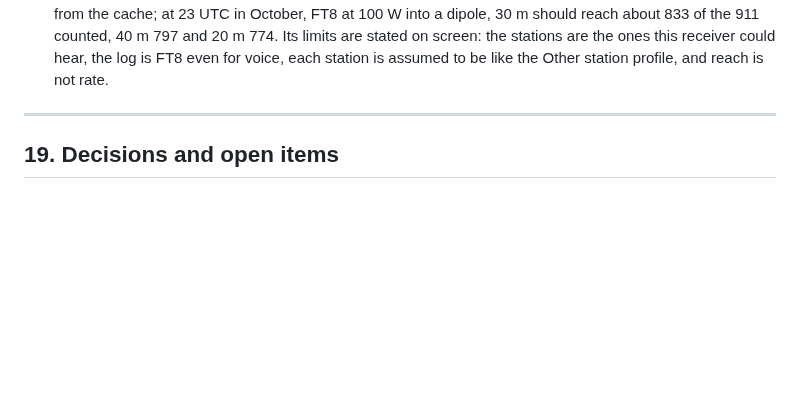
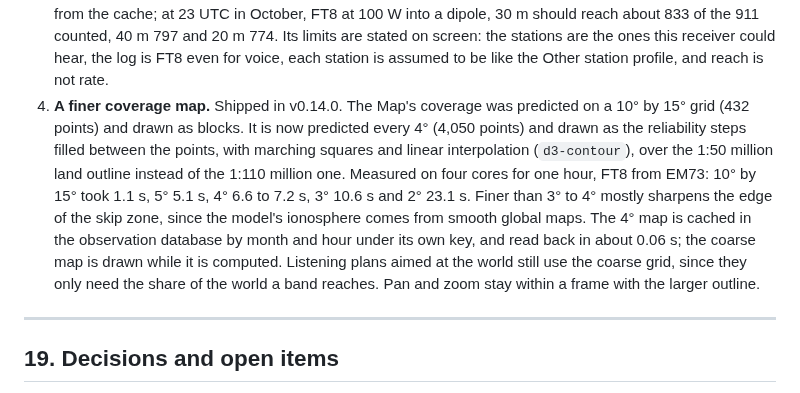
Before and after one commit to KK4ODA/hf-predict, a Markdown page: docs/engineering-assessment.md, the part around the change. Rendered like a GitHub page; blank space fills up the shorter version.

```diff
--- a/docs/engineering-assessment.md
+++ b/docs/engineering-assessment.md
@@ -753,6 +753,7 @@ Changes from the proposed order, and why:
 1. **PSK Reporter, as evidence of the transmit direction.** Everything the app measures today is the receive direction: what this station hears. PSK Reporter collects reports of who decoded whom, so it can say who heard *this* station's own transmissions, where, on which band and at what SNR. That is the direct test of the reverse path that section 6's caveat ("hearing them does not mean they hear you") asks for. Sketch: an optional source, off by default and used only when online, that asks PSK Reporter's public retrieval interface for reports of the operator's callsign (taken from WSJT-X's Status message) over the last hour or so; stores them apart from the station's own decodes, with their own provider name; and feeds a "heard you" column on Compare, the transmit-direction check in History, and the reach estimate on Most contacts. It must respect the service's published query limits and terms, which are to be read before building it, and the app must work exactly as before without it. It only has something to say while the operator transmits; the app itself never does.
 2. **Reports to nearby stations, as evidence of the transmit direction without the Internet.** Shipped in v0.12.0: when a distant station sends a signal report to this station or to one near it, the report says how well the distant station hears this area. "Near" is within 300 km, or 15% of the sender's distance, never beyond 1000 km, and nearer here than there; a nearby station is placed by the last locator it was heard sending. The operator's callsign comes from WSJT-X's Status message and is remembered between sessions. On the station's own database (22,512 decodes, 6,029 of them reports) it found 101 distant stations reporting this area, in 0.17 s; without the operator transmitting, all of them were reports to neighbours, and most on 40 m, where the receiver had listened most. Shown as a *Hears your area* column on Compare (beside the recommendation, not changing it: the rule table is unchanged), a line on Field, a table on Heard and rings on the Map.
 3. **Most contacts.** Shipped in v0.13.0: bands ranked by the number of stations in the log a signal should reach, for operators who want many contacts rather than one place. The stations are every callsign heard with a locator, placed by the last one it sent; the model's reliability from this station to each locator square (both antennas aimed by 45° sector, as on the Map's coverage) is summed over them. An option counts only stations heard within an hour either side of the hour shown, falling back to all of them where the log has under 3 hours of listening around that time of day. Predictions are cached by month, hour and square under their own key, so the band-by-hour table is computed once. On the station's own log (915 stations with a locator in 351 squares, 4 within 100 km) the whole day took 31 to 49 s the first time and under half a second from the cache; at 23 UTC in October, FT8 at 100 W into a dipole, 30 m should reach about 833 of the 911 counted, 40 m 797 and 20 m 774. Its limits are stated on screen: the stations are the ones this receiver could hear, the log is FT8 even for voice, each station is assumed to be like the Other station profile, and reach is not rate.
+4. **A finer coverage map.** Shipped in v0.14.0. The Map's coverage was predicted on a 10° by 15° grid (432 points) and drawn as blocks. It is now predicted every 4° (4,050 points) and drawn as the reliability steps filled between the points, with marching squares and linear interpolation (`d3-contour`), over the 1:50 million land outline instead of the 1:110 million one. Measured on four cores for one hour, FT8 from EM73: 10° by 15° took 1.1 s, 5° 5.1 s, 4° 6.6 to 7.2 s, 3° 10.6 s and 2° 23.1 s. Finer than 3° to 4° mostly sharpens the edge of the skip zone, since the model's ionosphere comes from smooth global maps. The 4° map is cached in the observation database by month and hour under its own key, and read back in about 0.06 s; the coarse map is drawn while it is computed. Listening plans aimed at the world still use the coarse grid, since they only need the share of the world a band reaches. Pan and zoom stay within a frame with the larger outline.
 
 ---
 
```
Also changed, not shown: docs/design-system.md (+2 -2 lines), docs/manual.md (+5 -3 lines), docs/screenshots/map.png, 14 other files.
